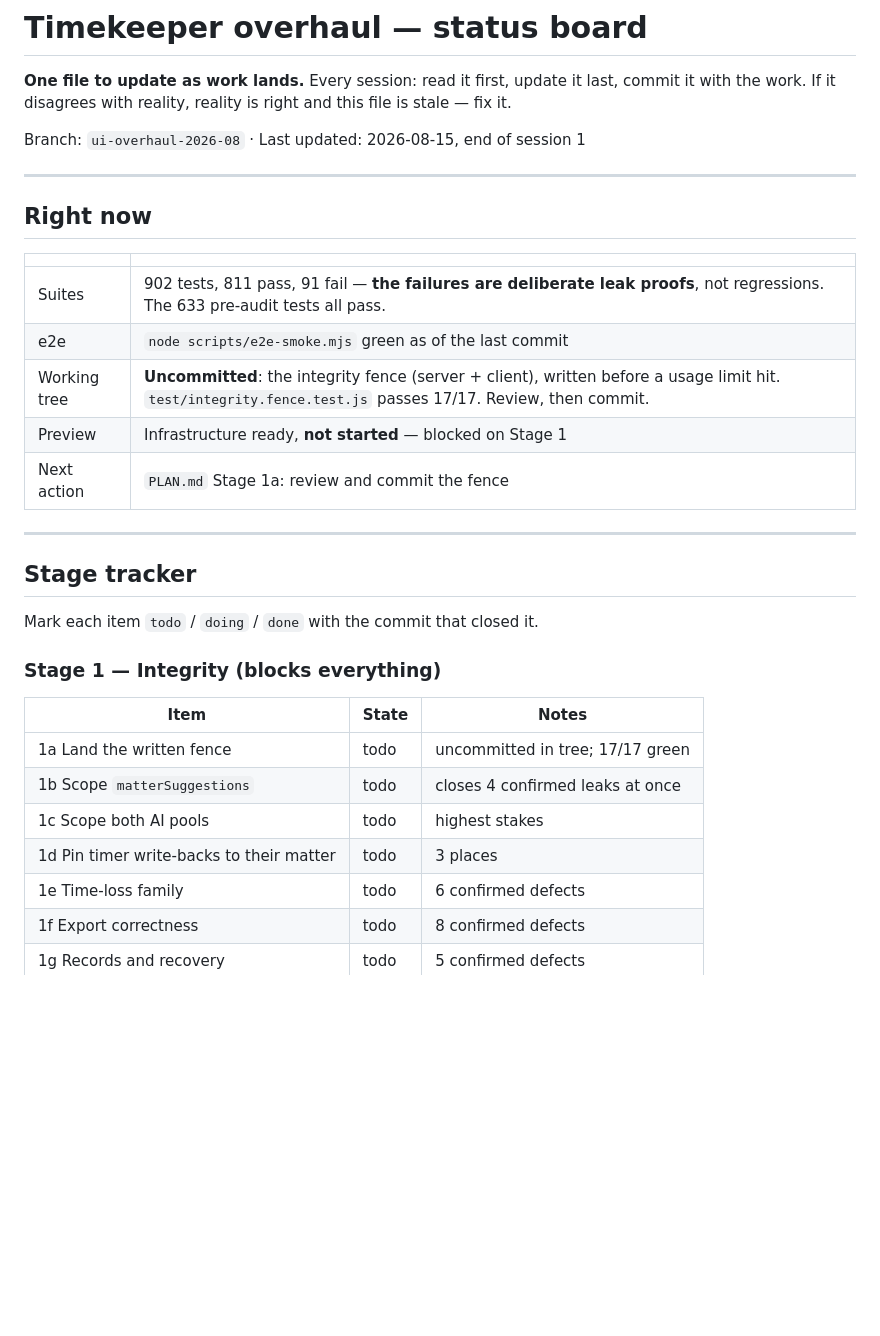
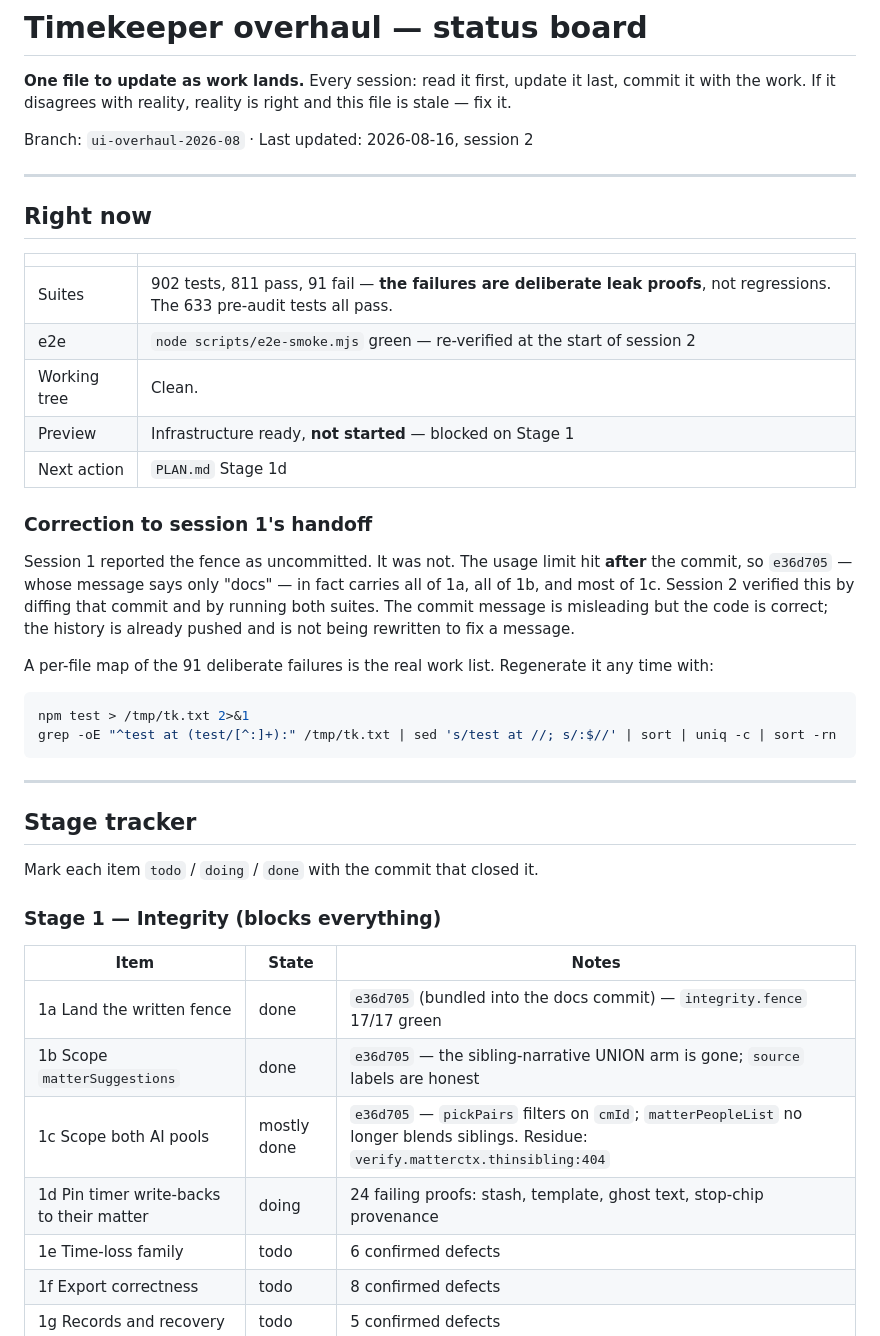
Before and after one commit to tanko-r/Timekeeper, a Markdown page: docs/ui/STATUS.md, the part around the change. Rendered like a GitHub page; blank space fills up the shorter version.

Commit message:
docs(ui): correct the handoff — 1a, 1b and most of 1c already landed
Session 1's status board said the integrity fence was sitting uncommitted in
the working tree. It was not: the usage limit hit after the commit, so e36d705
carries the fence, the matterSuggestions scoping, and the AI-pool filters, all
under a message that says only "docs".

Verified by diffing e36d705 and by running both suites: 902 tests, 811 pass,
91 deliberate leak proofs failing; e2e smoke all clear.

Co-Authored-By: Claude Opus 5 <noreply@anthropic.com>

````diff
--- a/docs/ui/STATUS.md
+++ b/docs/ui/STATUS.md
@@ -4,7 +4,7 @@
 last, commit it with the work. If it disagrees with reality, reality is right
 and this file is stale — fix it.
 
-Branch: `ui-overhaul-2026-08` · Last updated: 2026-08-15, end of session 1
+Branch: `ui-overhaul-2026-08` · Last updated: 2026-08-16, session 2
 
 ---
 
@@ -13,10 +13,27 @@ Branch: `ui-overhaul-2026-08` · Last updated: 2026-08-15, end of session 1
 | | |
 |---|---|
 | Suites | 902 tests, 811 pass, 91 fail — **the failures are deliberate leak proofs**, not regressions. The 633 pre-audit tests all pass. |
-| e2e | `node scripts/e2e-smoke.mjs` green as of the last commit |
-| Working tree | **Uncommitted**: the integrity fence (server + client), written before a usage limit hit. `test/integrity.fence.test.js` passes 17/17. Review, then commit. |
+| e2e | `node scripts/e2e-smoke.mjs` green — re-verified at the start of session 2 |
+| Working tree | Clean. |
 | Preview | Infrastructure ready, **not started** — blocked on Stage 1 |
-| Next action | `PLAN.md` Stage 1a: review and commit the fence |
+| Next action | `PLAN.md` Stage 1d |
+
+### Correction to session 1's handoff
+
+Session 1 reported the fence as uncommitted. It was not. The usage limit hit
+**after** the commit, so `e36d705` — whose message says only "docs" — in fact
+carries all of 1a, all of 1b, and most of 1c. Session 2 verified this by
+diffing that commit and by running both suites. The commit message is
+misleading but the code is correct; the history is already pushed and is not
+being rewritten to fix a message.
+
+A per-file map of the 91 deliberate failures is the real work list. Regenerate
+it any time with:
+
+```bash
+npm test > /tmp/tk.txt 2>&1
+grep -oE "^test at (test/[^:]+):" /tmp/tk.txt | sed 's/test at //; s/:$//' | sort | uniq -c | sort -rn
+```
 
 ---
 
@@ -28,10 +45,10 @@ Mark each item `todo` / `doing` / `done` with the commit that closed it.
 
 | Item | State | Notes |
 |---|---|---|
-| 1a Land the written fence | todo | uncommitted in tree; 17/17 green |
-| 1b Scope `matterSuggestions` | todo | closes 4 confirmed leaks at once |
-| 1c Scope both AI pools | todo | highest stakes |
-| 1d Pin timer write-backs to their matter | todo | 3 places |
+| 1a Land the written fence | done | `e36d705` (bundled into the docs commit) — `integrity.fence` 17/17 green |
+| 1b Scope `matterSuggestions` | done | `e36d705` — the sibling-narrative UNION arm is gone; `source` labels are honest |
+| 1c Scope both AI pools | mostly done | `e36d705` — `pickPairs` filters on `cmId`; `matterPeopleList` no longer blends siblings. Residue: `verify.matterctx.thinsibling:404` |
+| 1d Pin timer write-backs to their matter | doing | 24 failing proofs: stash, template, ghost text, stop-chip provenance |
 | 1e Time-loss family | todo | 6 confirmed defects |
 | 1f Export correctness | todo | 8 confirmed defects |
 | 1g Records and recovery | todo | 5 confirmed defects |
````
